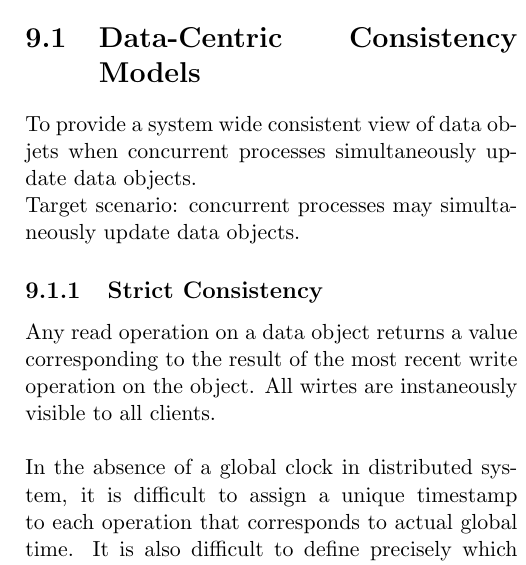
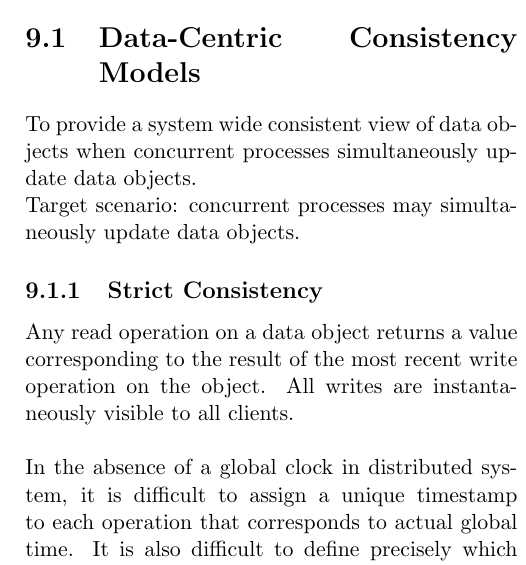
Before and after one commit to Andyccs/CZ4013-distributed-system-summary, a LaTeX document (main.tex, which reads replication_consistency.tex): part of one column of page 23 of 25, cut so that both start at the same text. Compiled offline with pdfLaTeX.

Commit message:
typo - replication

```diff
--- a/replication_consistency.tex
+++ b/replication_consistency.tex
@@ -5,13 +5,13 @@
 
 \section{Data-Centric Consistency Models}
 
-\noindent To provide a system wide consistent view of data objets when concurrent processes simultaneously update data objects.
+\noindent To provide a system wide consistent view of data objects when concurrent processes simultaneously update data objects.
 
 \noindent Target scenario: concurrent processes may simultaneously update data objects.
 
 \subsection{Strict Consistency}
 
-\noindent Any read operation on a data object returns a value corresponding to the result of the most recent write operation on the object. All wirtes are instaneously visible to all clients. \\
+\noindent Any read operation on a data object returns a value corresponding to the result of the most recent write operation on the object. All writes are instantaneously visible to all clients. \\
 
 \noindent In the absence of a global clock in distributed system, it is difficult to assign a unique timestamp to each operation that corresponds to actual global time. It is also difficult to define precisely which write operation is the most recent.
 
```
Also changed, not shown: replication_consistency.tex (2 more changed lines).
